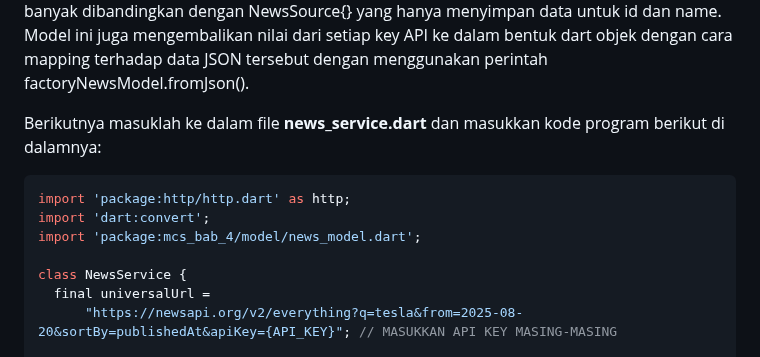
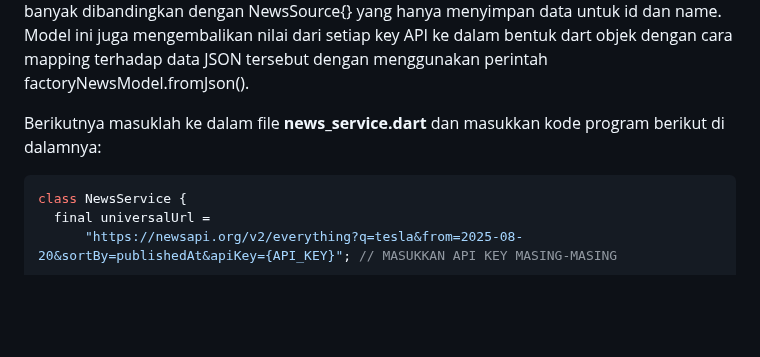
Before and after one commit to Oneday37/GUNADARMA-ACSL-MCS-PTA2526, a Markdown page: mcs_bab_4/README.md, the part around the change. Rendered like a GitHub page; blank space fills up the shorter version.

````diff
--- a/mcs_bab_4/README.md
+++ b/mcs_bab_4/README.md
@@ -133,10 +133,6 @@ Model yang dibentuk pada NewsModel{} merupakan model yang merepresentasikan data
 
 Berikutnya masuklah ke dalam file **news_service.dart** dan masukkan kode program berikut di dalamnya:
 ```dart
-import 'package:http/http.dart' as http;
-import 'dart:convert';
-import 'package:mcs_bab_4/model/news_model.dart';
-
 class NewsService {
   final universalUrl =
       "https://newsapi.org/v2/everything?q=tesla&from=2025-08-20&sortBy=publishedAt&apiKey={API_KEY}"; // MASUKKAN API KEY MASING-MASING
````
